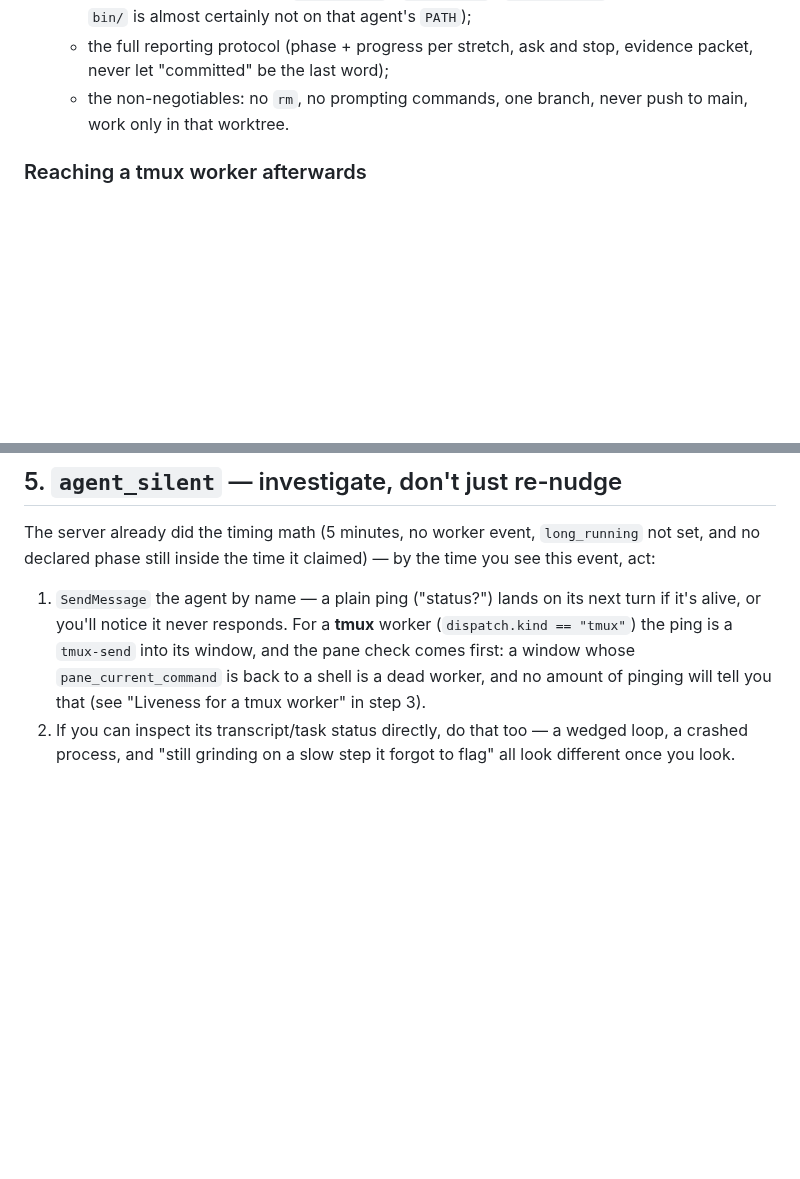
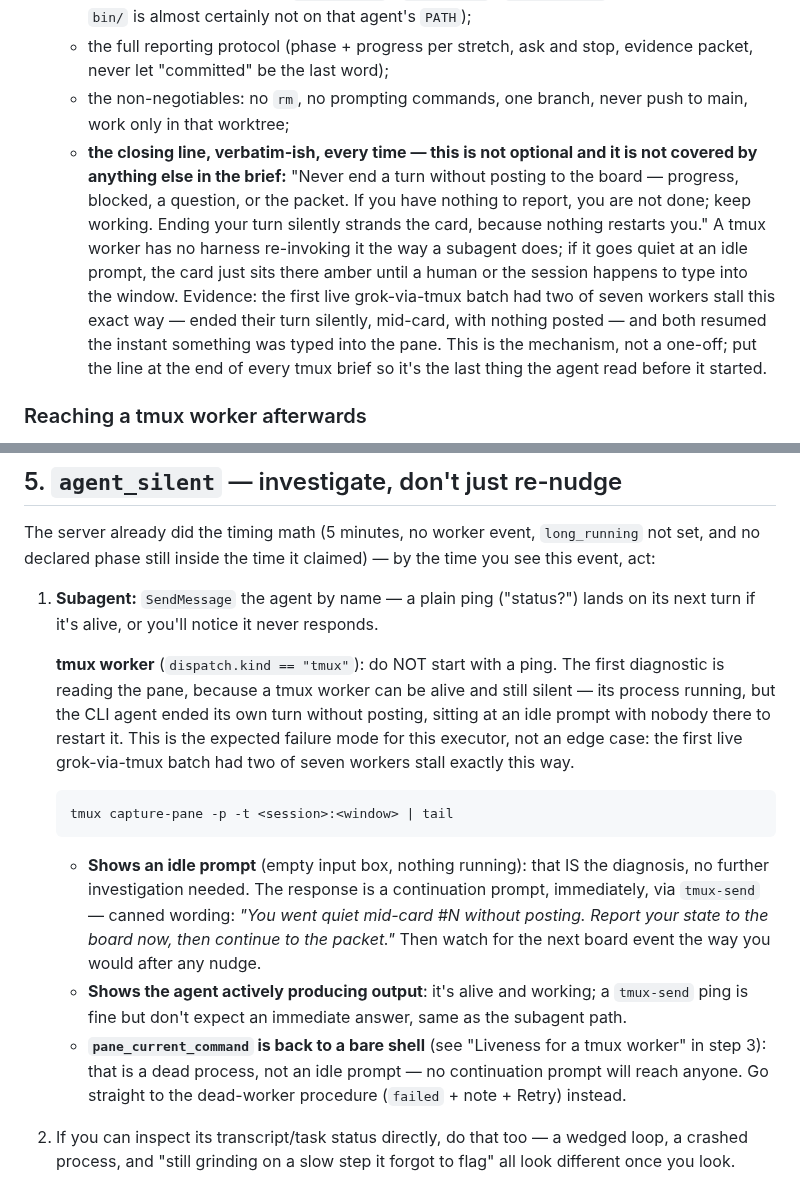
Before and after one commit to samhotchkiss/sprint, a Markdown page: skills/sprint/SKILL.md, 2 parts joined by grey strips. Rendered like a GitHub page; blank space fills up the shorter version.

Commit message:
docs: mitigate silent tmux-worker stalls in dispatch, runbook, and spec
Evidence from the first live grok-via-tmux batch: two of seven workers
ended a turn silently at an idle prompt mid-card, with nothing posted
to the board. A tmux worker has no harness re-invoking it, so the card
just ambers until a human types into the window — both stalls resolved
instantly once prompted again. This is mechanism, not chance.

- SKILL.md tmux-dispatch: every tmux brief now closes with a standing
  "never end a turn without posting" instruction, added to the
  brief-contents checklist so it can't be forgotten per-dispatch.
- SKILL.md agent_silent runbook: for a tmux executor, the first
  diagnostic is now `tmux capture-pane` (not a ping); an idle prompt
  gets an immediate continuation prompt via tmux-send, distinct from
  the subagent SendMessage path and from the dead-process case.
- SPEC.md executors: documents the behavioral asymmetry — subagents
  notify the session when they stop, tmux CLI agents can stop silently
  — and points at the two mitigations above.
- agents/sprint-worker.md: one sentence added to the existing
  "never let committed be your last word" rule noting tmux workers
  have no safety net when they go quiet.

````diff
--- a/skills/sprint/SKILL.md
+++ b/skills/sprint/SKILL.md
@@ -834,7 +834,21 @@ Then record it and deliver the brief:
    - the full reporting protocol (phase + progress per stretch, ask and
      stop, evidence packet, never let "committed" be the last word);
    - the non-negotiables: no `rm`, no prompting commands, one branch,
-     never push to main, work only in that worktree.
+     never push to main, work only in that worktree;
+   - **the closing line, verbatim-ish, every time — this is not optional
+     and it is not covered by anything else in the brief:** "Never end a
+     turn without posting to the board — progress, blocked, a question,
+     or the packet. If you have nothing to report, you are not done;
+     keep working. Ending your turn silently strands the card, because
+     nothing restarts you." A tmux worker has no harness re-invoking it
+     the way a subagent does; if it goes quiet at an idle prompt, the
+     card just sits there amber until a human or the session happens to
+     type into the window. Evidence: the first live grok-via-tmux batch
+     had two of seven workers stall this exact way — ended their turn
+     silently, mid-card, with nothing posted — and both resumed the
+     instant something was typed into the pane. This is the mechanism,
+     not a one-off; put the line at the end of every tmux brief so it's
+     the last thing the agent read before it started.
 
 ### Reaching a tmux worker afterwards
 
@@ -974,13 +988,35 @@ The server already did the timing math (5 minutes, no worker event,
 `long_running` not set, and no declared phase still inside the time it
 claimed) — by the time you see this event, act:
 
-1. `SendMessage` the agent by name — a plain ping ("status?") lands on
-   its next turn if it's alive, or you'll notice it never responds. For a
-   **tmux** worker (`dispatch.kind == "tmux"`) the ping is a `tmux-send`
-   into its window, and the pane check comes first: a window whose
-   `pane_current_command` is back to a shell is a dead worker, and no
-   amount of pinging will tell you that (see "Liveness for a tmux
-   worker" in step 3).
+1. **Subagent:** `SendMessage` the agent by name — a plain ping
+   ("status?") lands on its next turn if it's alive, or you'll notice it
+   never responds.
+
+   **tmux worker** (`dispatch.kind == "tmux"`): do NOT start with a
+   ping. The first diagnostic is reading the pane, because a tmux worker
+   can be alive and still silent — its process running, but the CLI
+   agent ended its own turn without posting, sitting at an idle prompt
+   with nobody there to restart it. This is the expected failure mode
+   for this executor, not an edge case: the first live grok-via-tmux
+   batch had two of seven workers stall exactly this way.
+
+   ```
+   tmux capture-pane -p -t <session>:<window> | tail
+   ```
+
+   - **Shows an idle prompt** (empty input box, nothing running): that
+     IS the diagnosis, no further investigation needed. The response is
+     a continuation prompt, immediately, via `tmux-send` — canned
+     wording: *"You went quiet mid-card #N without posting. Report your
+     state to the board now, then continue to the packet."* Then watch
+     for the next board event the way you would after any nudge.
+   - **Shows the agent actively producing output**: it's alive and
+     working; a `tmux-send` ping is fine but don't expect an immediate
+     answer, same as the subagent path.
+   - **`pane_current_command` is back to a bare shell** (see "Liveness
+     for a tmux worker" in step 3): that is a dead process, not an idle
+     prompt — no continuation prompt will reach anyone. Go straight to
+     the dead-worker procedure (`failed` + note + Retry) instead.
 2. If you can inspect its transcript/task status directly, do that too
    — a wedged loop, a crashed process, and "still grinding on a slow
    step it forgot to flag" all look different once you look.
````
Also changed, not shown: SPEC.md (+10 -0 lines), agents/sprint-worker.md (+4 -1 lines).
